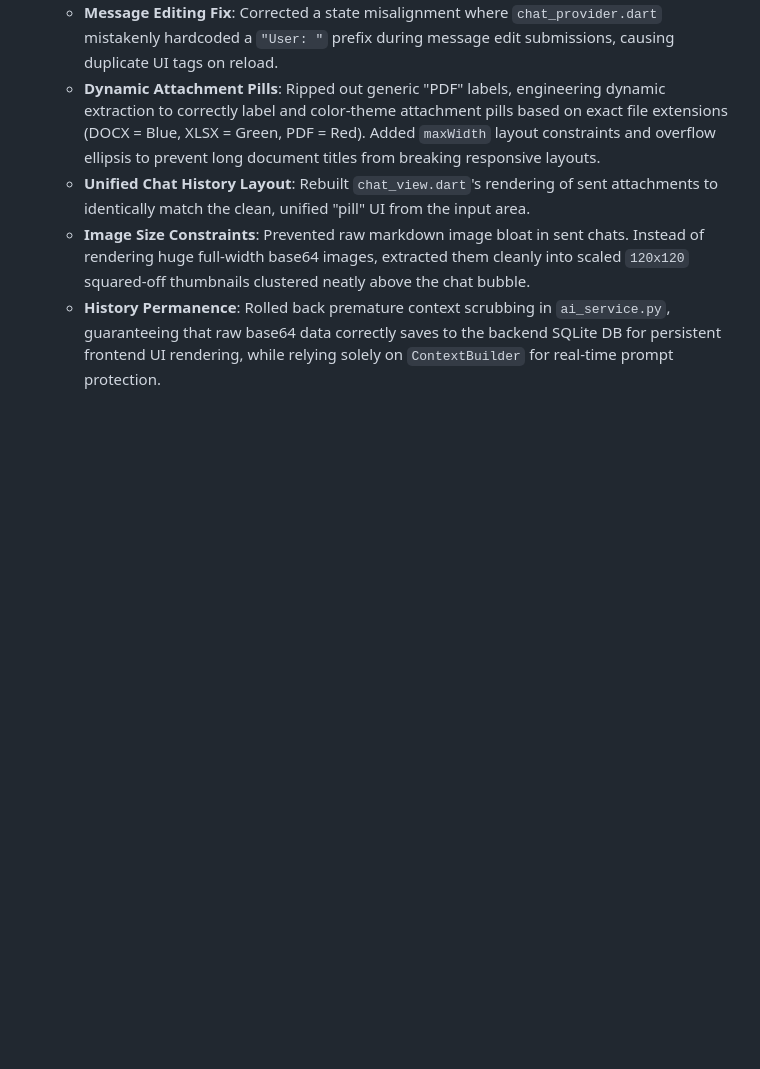
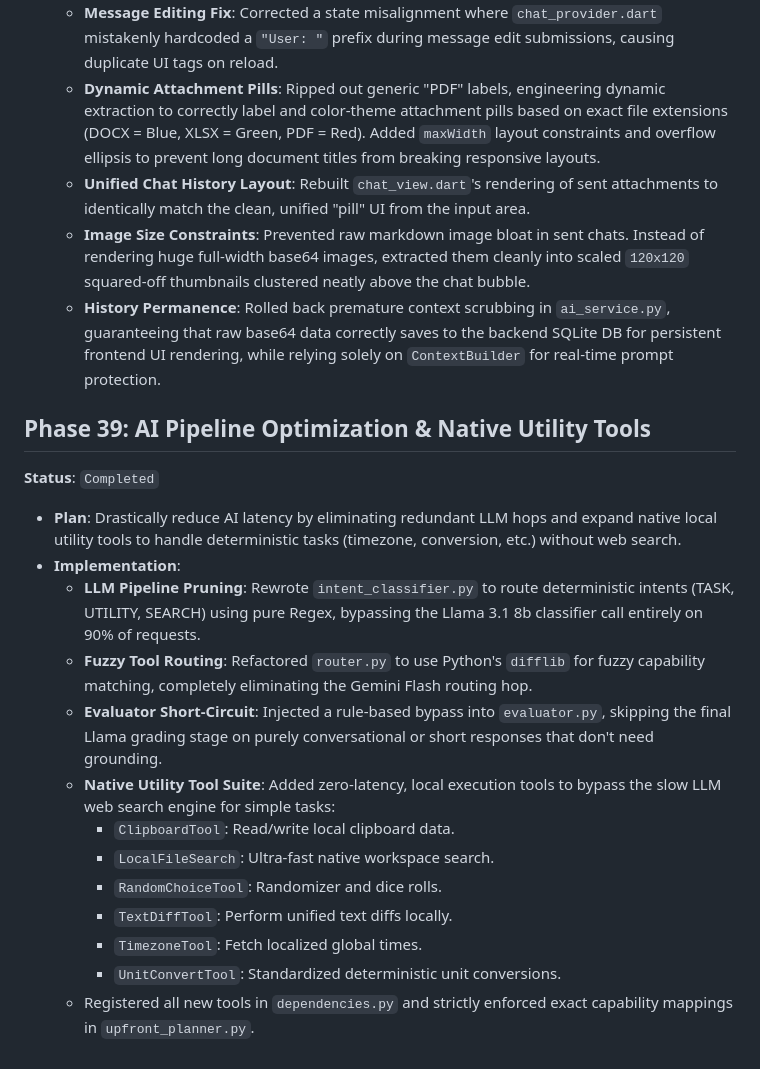
Before and after one commit to Ayush-1204/AI_Assistant, a Markdown page: DEV_LOG.md, the part around the change. GitHub-like rendering; blank space fills up the shorter version.

Commit message:
docs: Update DEV_LOG with Phase 39 (Pipeline Optimization & Utility Tools)

```diff
--- a/DEV_LOG.md
+++ b/DEV_LOG.md
@@ -225,3 +225,19 @@
   - **Unified Chat History Layout**: Rebuilt `chat_view.dart`'s rendering of sent attachments to identically match the clean, unified "pill" UI from the input area.
   - **Image Size Constraints**: Prevented raw markdown image bloat in sent chats. Instead of rendering huge full-width base64 images, extracted them cleanly into scaled `120x120` squared-off thumbnails clustered neatly above the chat bubble.
   - **History Permanence**: Rolled back premature context scrubbing in `ai_service.py`, guaranteeing that raw base64 data correctly saves to the backend SQLite DB for persistent frontend UI rendering, while relying solely on `ContextBuilder` for real-time prompt protection.
+
+## Phase 39: AI Pipeline Optimization & Native Utility Tools
+**Status**: `Completed`
+- **Plan**: Drastically reduce AI latency by eliminating redundant LLM hops and expand native local utility tools to handle deterministic tasks (timezone, conversion, etc.) without web search.
+- **Implementation**:
+  - **LLM Pipeline Pruning**: Rewrote `intent_classifier.py` to route deterministic intents (TASK, UTILITY, SEARCH) using pure Regex, bypassing the Llama 3.1 8b classifier call entirely on 90% of requests.
+  - **Fuzzy Tool Routing**: Refactored `router.py` to use Python's `difflib` for fuzzy capability matching, completely eliminating the Gemini Flash routing hop.
+  - **Evaluator Short-Circuit**: Injected a rule-based bypass into `evaluator.py`, skipping the final Llama grading stage on purely conversational or short responses that don't need grounding.
+  - **Native Utility Tool Suite**: Added zero-latency, local execution tools to bypass the slow LLM web search engine for simple tasks:
+    - `ClipboardTool`: Read/write local clipboard data.
+    - `LocalFileSearch`: Ultra-fast native workspace search.
+    - `RandomChoiceTool`: Randomizer and dice rolls.
+    - `TextDiffTool`: Perform unified text diffs locally.
+    - `TimezoneTool`: Fetch localized global times.
+    - `UnitConvertTool`: Standardized deterministic unit conversions.
+  - Registered all new tools in `dependencies.py` and strictly enforced exact capability mappings in `upfront_planner.py`.
```
